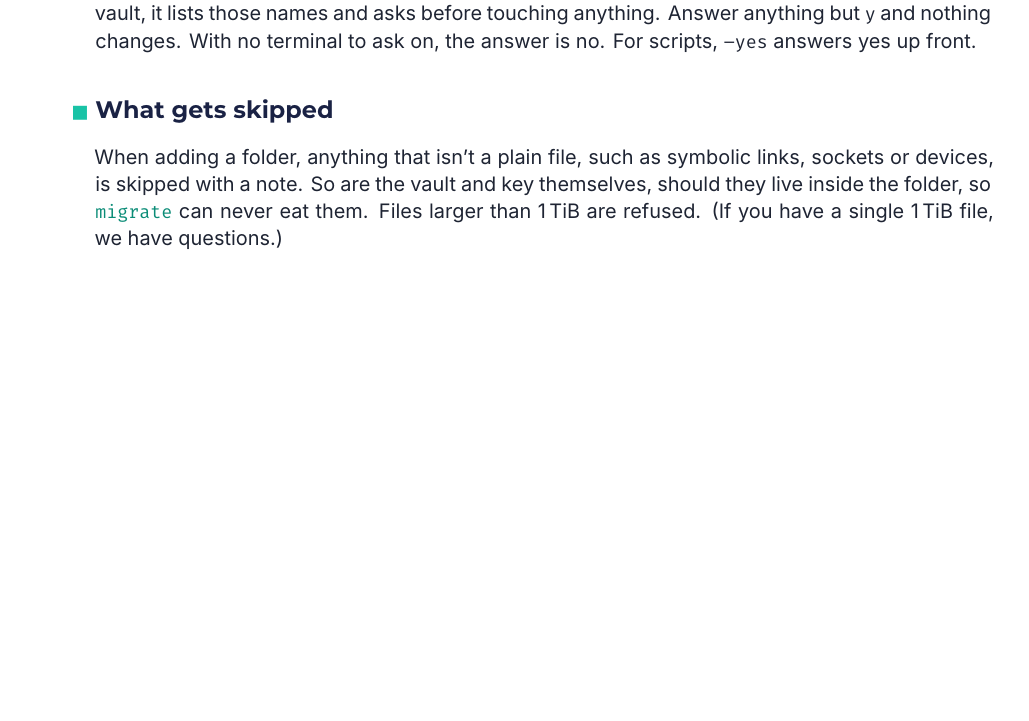
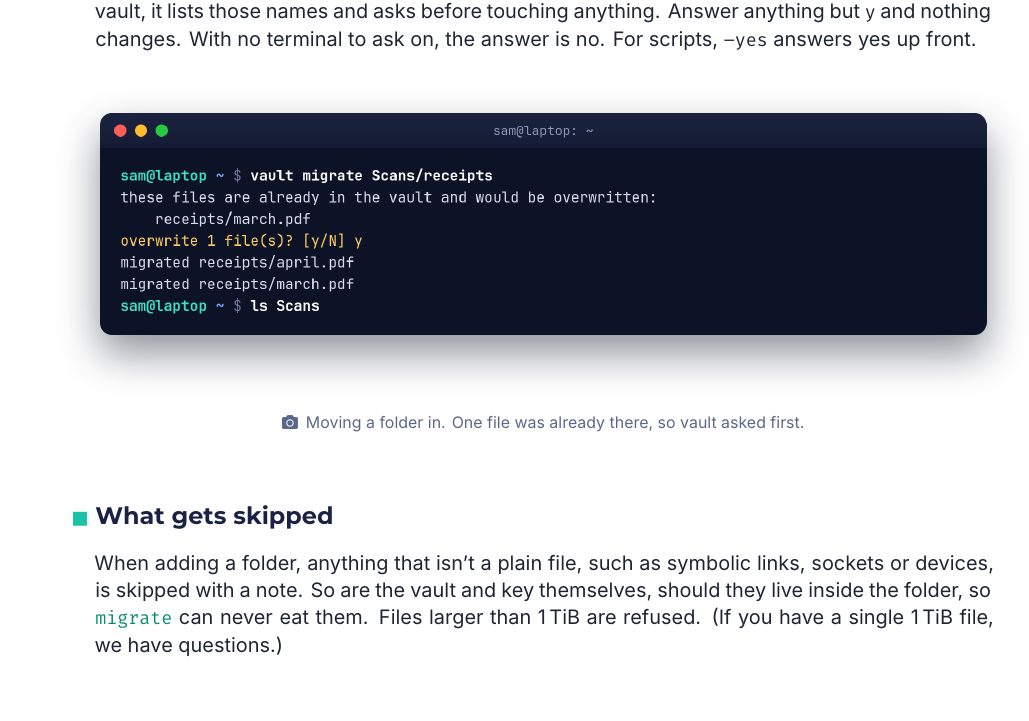
Before and after one commit to andydixon/vault, a LaTeX book (docs/guide/vault-guide.tex): part of page 20 of 44, cut so that both start at the same text, the shorter picture padded with empty space. Compiled offline with XeLaTeX.

Commit message:
Re-shoot the guide's screenshots and add one for migrate
shots.py gains a pseudo-terminal runner so it can answer migrate's
overwrite question, and the guide shows the resulting screenshot.

Co-Authored-By: Claude Opus 5.5 <noreply@anthropic.com>

```diff
--- a/docs/guide/vault-guide.tex
+++ b/docs/guide/vault-guide.tex
@@ -571,6 +571,8 @@ Because the originals go, \cmd{migrate} checks first: if anything would
 before touching anything. Answer anything but \texttt{y} and nothing changes.
 With no terminal to ask on, the answer is no. For scripts, \texttt{--yes}
 answers yes up front.
+
+\shot{migrate}{Moving a folder in. One file was already there, so vault asked first.}
 
 \subsection{What gets skipped}
 When adding a folder, anything that isn't a plain file, such as symbolic
```
Also changed, not shown: docs/guide/img/build.png, docs/guide/img/decoy-hidden.png, docs/guide/img/decoy-views.png, docs/guide/img/genkey.png, docs/guide/img/help.png, docs/guide/img/init.png, docs/guide/img/list.png, docs/guide/img/migrate.png (added), docs/guide/img/mv-rm.png, docs/guide/img/on-disk.png, docs/guide/img/scripting.png, 1 other file.
